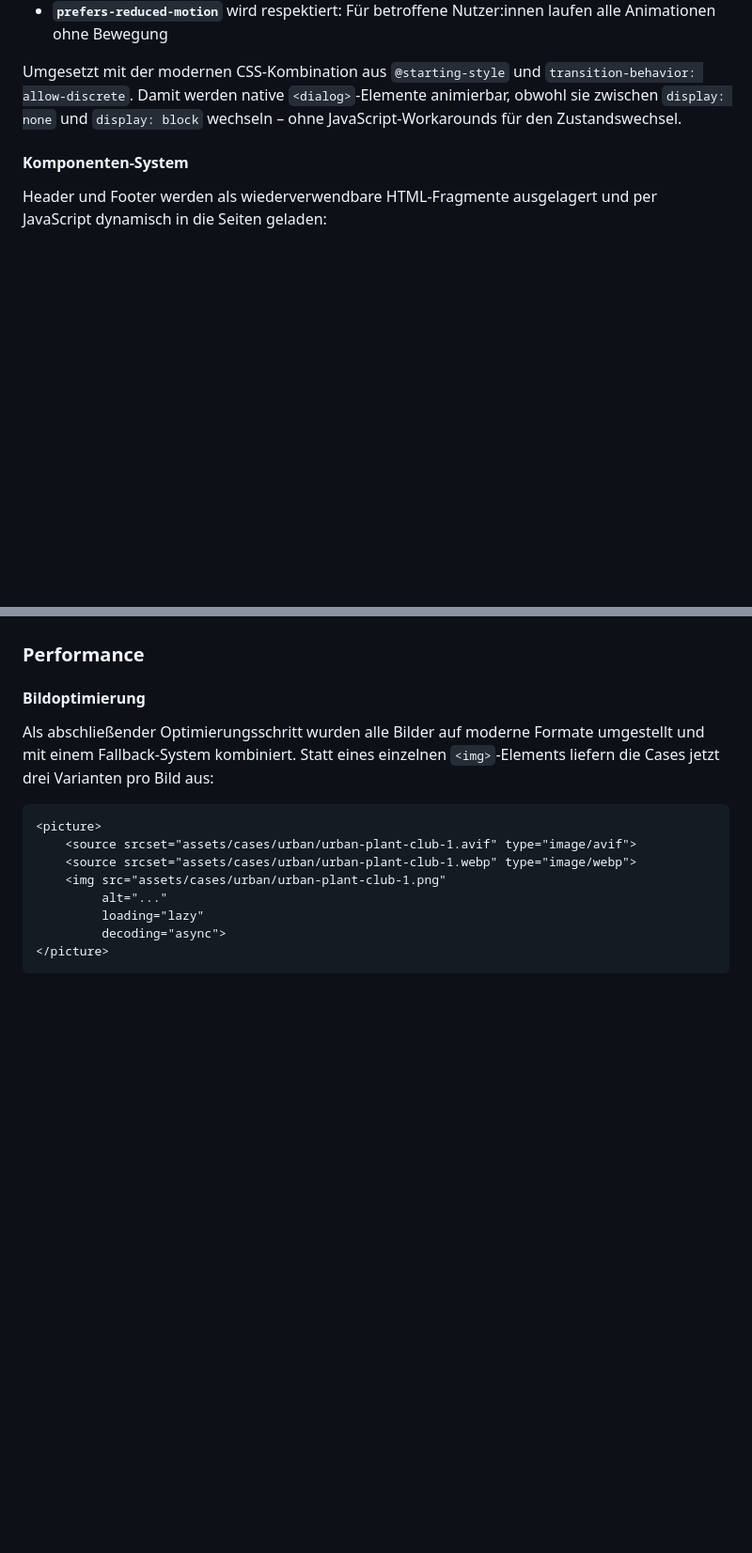
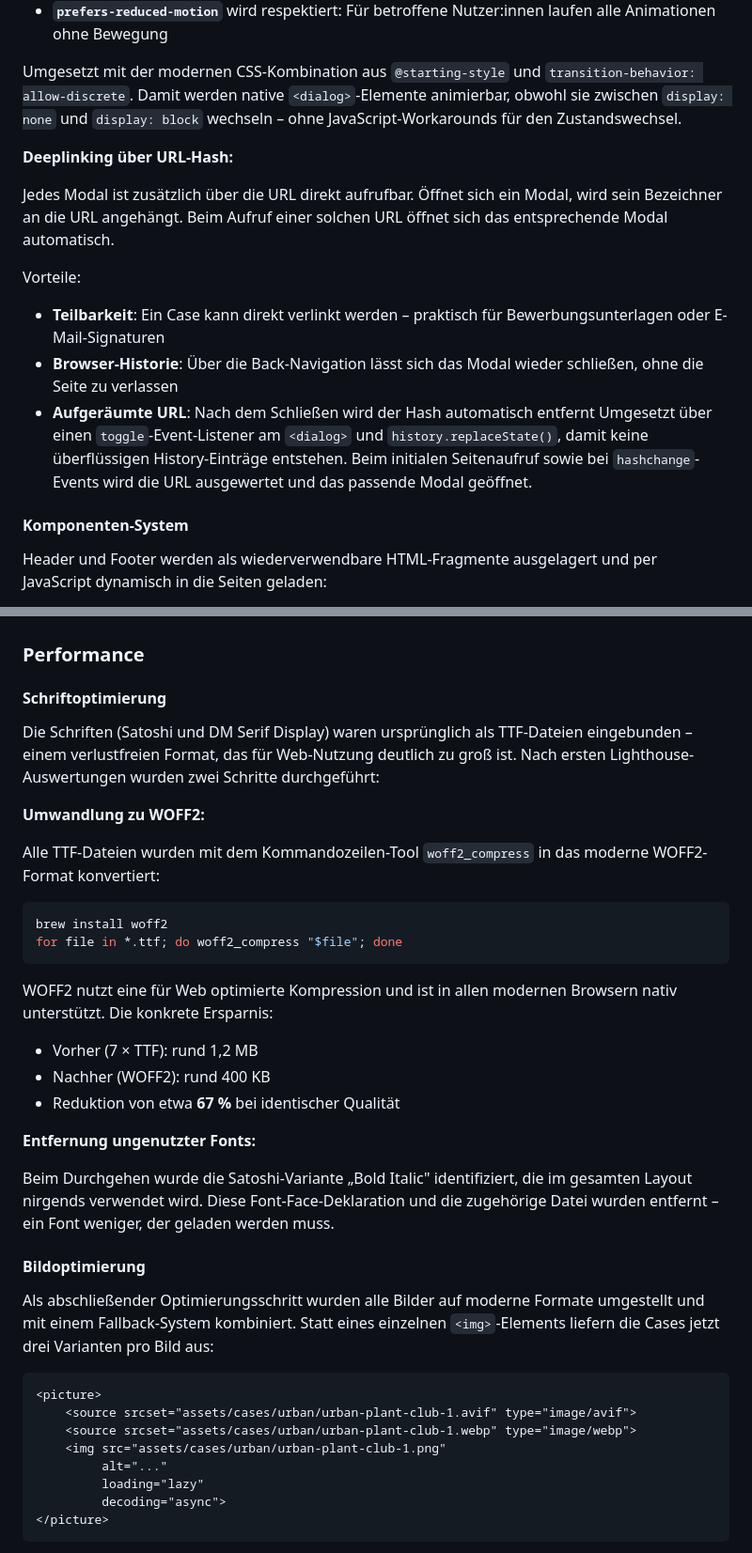
Before and after one commit to IU-Webprogrammierung/webprogrammierung-maikhomeyer-iu, a Markdown page: README.md, 2 parts joined by grey strips. Shown at 94% size. Rendered like a GitHub page; blank space fills up the shorter version.

Commit message:
docs: update readme with new features

````diff
--- a/README.md
+++ b/README.md
@@ -207,6 +223,17 @@ Modale öffnen und schließen sich mit einer sanften, mehrstufigen Animation –
 
 Umgesetzt mit der modernen CSS-Kombination aus `@starting-style` und `transition-behavior: allow-discrete`. Damit werden native `<dialog>`-Elemente animierbar, obwohl sie zwischen `display: none` und `display: block` wechseln – ohne JavaScript-Workarounds für den Zustandswechsel.
 
+**Deeplinking über URL-Hash:**
+
+Jedes Modal ist zusätzlich über die URL direkt aufrufbar. Öffnet sich ein Modal, wird sein Bezeichner an die URL angehängt. Beim Aufruf einer solchen URL öffnet sich das entsprechende Modal automatisch.
+
+Vorteile:
+
+- **Teilbarkeit**: Ein Case kann direkt verlinkt werden – praktisch für Bewerbungsunterlagen oder E-Mail-Signaturen
+- **Browser-Historie**: Über die Back-Navigation lässt sich das Modal wieder schließen, ohne die Seite zu verlassen
+- **Aufgeräumte URL**: Nach dem Schließen wird der Hash automatisch entfernt
+Umgesetzt über einen `toggle`-Event-Listener am `<dialog>` und `history.replaceState()`, damit keine überflüssigen History-Einträge entstehen. Beim initialen Seitenaufruf sowie bei `hashchange`-Events wird die URL ausgewertet und das passende Modal geöffnet.
+
 #### Komponenten-System
 
 Header und Footer werden als wiederverwendbare HTML-Fragmente ausgelagert und per JavaScript dynamisch in die Seiten geladen:
@@ -235,6 +262,30 @@ async function init() {
 **Wichtig:** Die Init-Funktionen für Navigation, Scroll-Handling und Theme-Toggle greifen alle auf Elemente **im Header** zu. Sie können daher erst laufen, wenn `loadComponent()` mit `await` abgeschlossen ist. Genauso muss `initReveal()` nach dem Footer-Loading laufen, damit die Reveal-Klassen dort auch beobachtet werden können. Ohne diese Reihenfolge würden die Selektoren ins Leere greifen.
 
 ### Performance
+
+#### Schriftoptimierung
+
+Die Schriften (Satoshi und DM Serif Display) waren ursprünglich als TTF-Dateien eingebunden – einem verlustfreien Format, das für Web-Nutzung deutlich zu groß ist. Nach ersten Lighthouse-Auswertungen wurden zwei Schritte durchgeführt:
+
+**Umwandlung zu WOFF2:**
+
+Alle TTF-Dateien wurden mit dem Kommandozeilen-Tool `woff2_compress` in das moderne WOFF2-Format konvertiert:
+
+```bash
+brew install woff2
+for file in *.ttf; do woff2_compress "$file"; done
+```
+
+WOFF2 nutzt eine für Web optimierte Kompression und ist in allen modernen Browsern nativ unterstützt. Die konkrete Ersparnis:
+
+- Vorher (7 × TTF): rund 1,2 MB
+- Nachher (WOFF2): rund 400 KB
+- Reduktion von etwa **67 %** bei identischer Qualität
+
+
+**Entfernung ungenutzter Fonts:**
+
+Beim Durchgehen wurde die Satoshi-Variante „Bold Italic" identifiziert, die im gesamten Layout nirgends verwendet wird. Diese Font-Face-Deklaration und die zugehörige Datei wurden entfernt – ein Font weniger, der geladen werden muss.
 
 #### Bildoptimierung
 
````
Also changed, not shown: other parts of README.md (+16 -0 lines).
